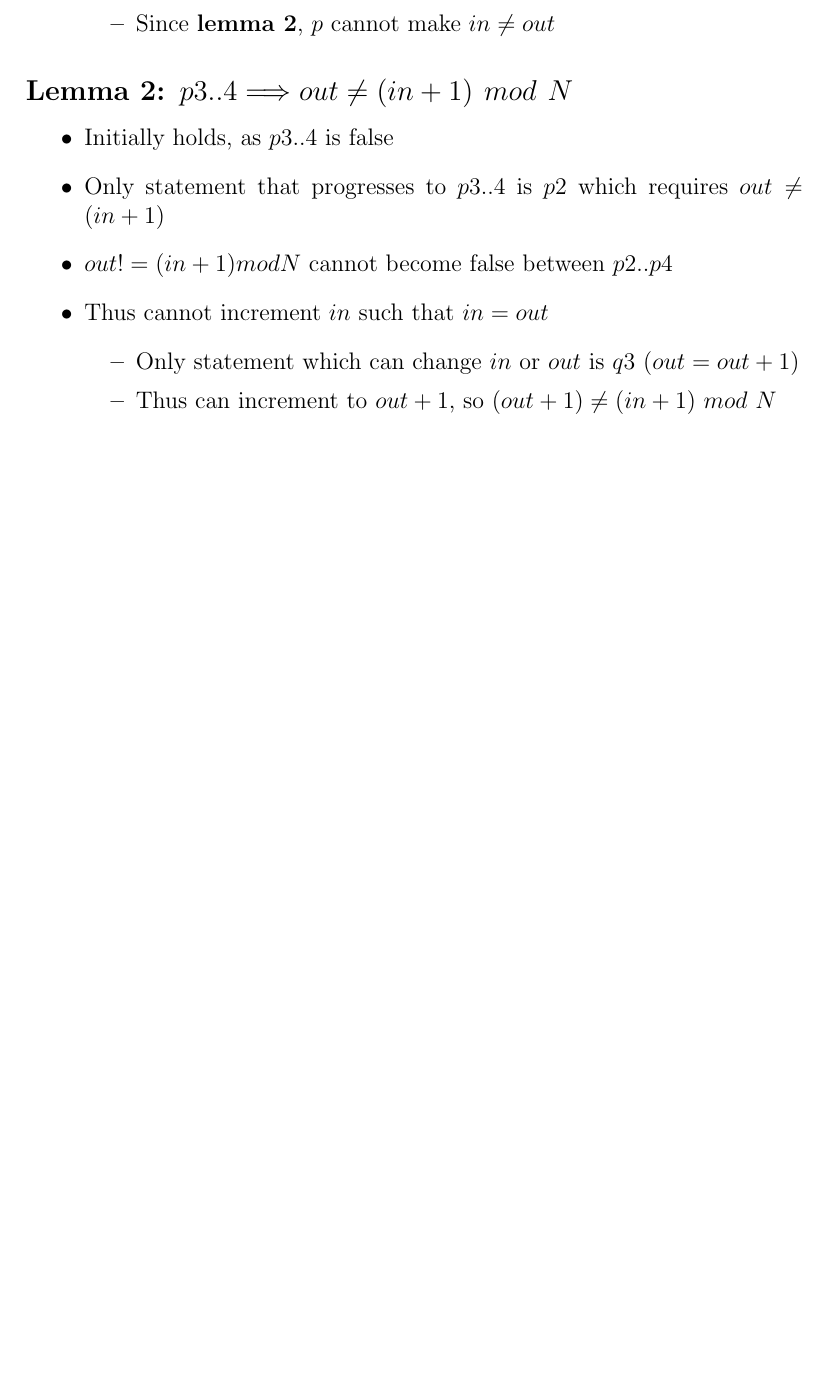
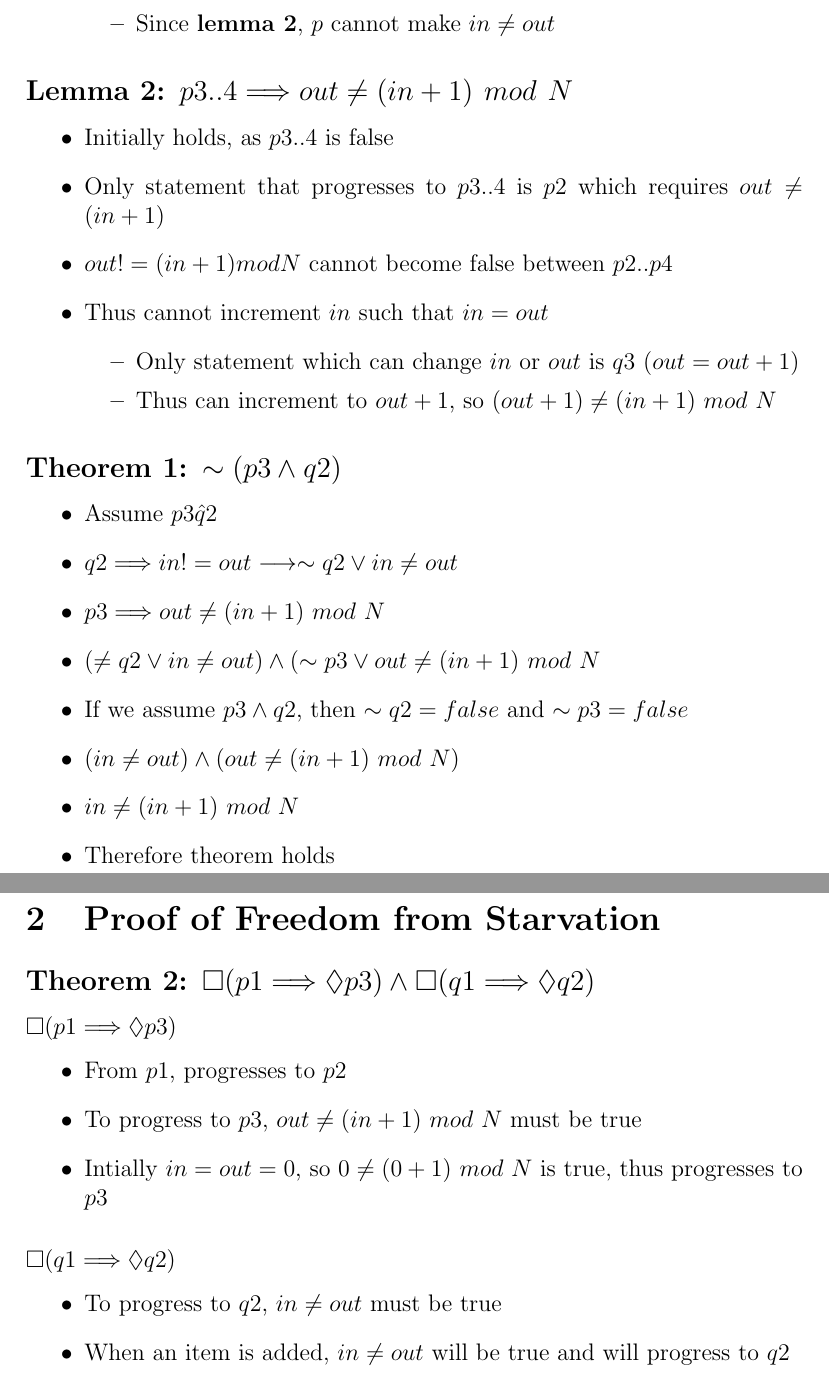
Before and after one commit to r-portas/CSSE7610, a LaTeX problem sheet (assignment1/report/main.tex): part of the page before the commit and two parts of pages 1 and 2 of 2 after it, the two joined at a grey line, cut so that both start at the same text, the shorter picture padded with empty space. Compiled offline with pdfLaTeX.

Commit message:
Added spin model and worked on report

```diff
--- a/assignment1/report/main.tex
+++ b/assignment1/report/main.tex
@@ -3,6 +3,7 @@
 \date{\today}
 
 \documentclass[12pt,a4paper]{article}
+\usepackage{amssymb}
 
 \begin{document}
 
@@ -31,5 +32,34 @@
     \end{itemize}
 \end{itemize}
 
+\subsection*{\textbf{Theorem 1}: $\sim(p3 \wedge q2)$}
+\begin{itemize}
+    \item Assume $p3 \hat q2$
+    \item $q2 \Longrightarrow in != out \longrightarrow \sim q2 \vee in \neq out$
+    \item $p3 \Longrightarrow out \neq (in + 1)\ mod\ N$
+    \item $(\neq q2 \vee in \neq out) \wedge (\sim p3 \vee out \neq (in + 1)\ mod\ N$
+    \item If we assume $p3 \wedge q2$, then $\sim q2 = false$ and $\sim p3 = false$
+    \item $(in \neq out) \wedge (out \neq (in + 1)\ mod\ N)$
+    \item $in \neq (in + 1)\ mod\ N$
+    \item Therefore theorem holds
+\end{itemize}
+
+\section{Proof of Freedom from Starvation}
+
+\subsection*{\textbf{Theorem 2}: $\square(p1 \Longrightarrow \lozenge p3) \wedge \square(q1 \Longrightarrow \lozenge q2)$}
+
+\subsubsection*{$\square (p1 \Longrightarrow \lozenge p3)$}
+\begin{itemize}
+    \item From $p1$, progresses to $p2$
+    \item To progress to $p3$, $out \neq (in+1)\ mod\ N$ must be true
+    \item Intially $in = out = 0$, so $0 \neq (0+1)\ mod\ N$ is true, thus progresses to $p3$
+\end{itemize}
+
+\subsubsection*{$\square (q1 \Longrightarrow \lozenge q2)$}
+\begin{itemize}
+    \item To progress to $q2$, $in \neq out$ must be true
+    \item When an item is added, $in \neq out$ will be true and will progress to $q2$
+
+\end{itemize}
 
 \end{document}
```
Also changed, not shown: assignment1/report/main.pdf, assignment1/report/main.tex (2 more changed lines), 1 other file.
